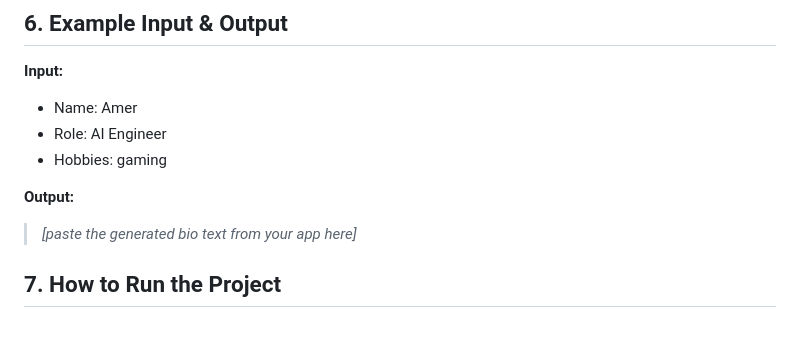
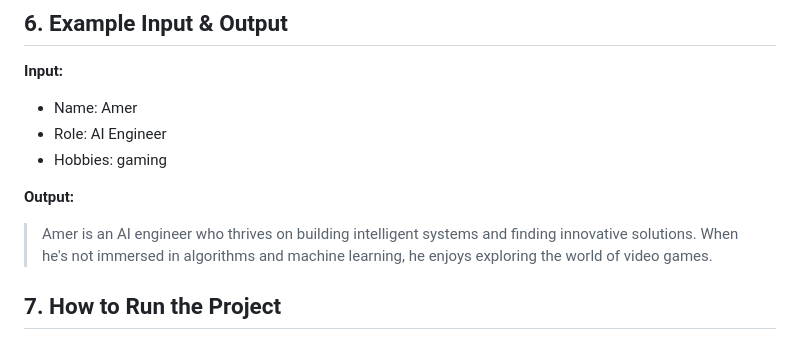
Before and after one commit to quadrosema/Proj1_repo, a Markdown page: README.md, the part around the change. Rendered like a GitHub page.

```diff
--- a/README.md
+++ b/README.md
@@ -69,7 +69,7 @@ generations occasionally repeated a phrase.
 - Hobbies: gaming
 
 **Output:**
-> _[paste the generated bio text from your app here]_
+> Amer is an AI engineer who thrives on building intelligent systems and finding innovative solutions. When he's not immersed in algorithms and machine learning, he enjoys exploring the world of video games.
 
 ## 7. How to Run the Project
 
```
